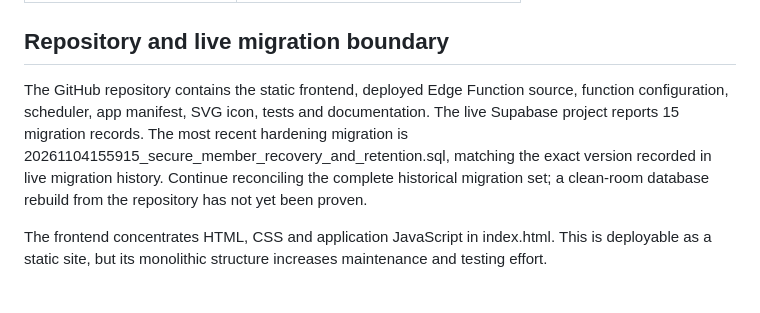
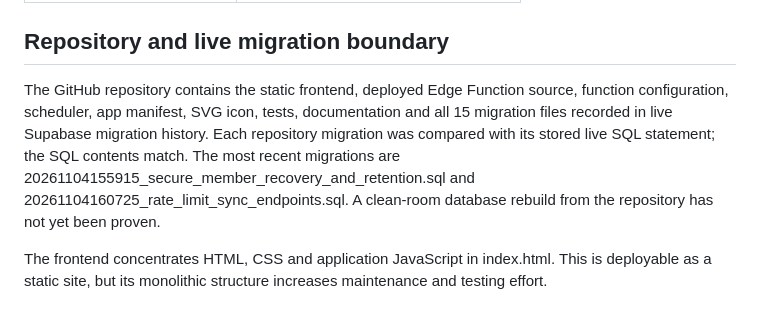
Before and after one commit to chloestyles70-afk/yarper, a Markdown page: docs/TECHNICAL_HANDOVER.md, the part around the change. GitHub-like rendering.

Commit message:
Record complete migration-history reconciliation

```diff
--- a/docs/TECHNICAL_HANDOVER.md
+++ b/docs/TECHNICAL_HANDOVER.md
@@ -16,7 +16,7 @@
 
 ## Repository and live migration boundary
 
-The GitHub repository contains the static frontend, deployed Edge Function source, function configuration, scheduler, app manifest, SVG icon, tests and documentation. The live Supabase project reports 15 migration records. The most recent hardening migration is 20261104155915_secure_member_recovery_and_retention.sql, matching the exact version recorded in live migration history. Continue reconciling the complete historical migration set; a clean-room database rebuild from the repository has not yet been proven.
+The GitHub repository contains the static frontend, deployed Edge Function source, function configuration, scheduler, app manifest, SVG icon, tests, documentation and all 15 migration files recorded in live Supabase migration history. Each repository migration was compared with its stored live SQL statement; the SQL contents match. The most recent migrations are 20261104155915_secure_member_recovery_and_retention.sql and 20261104160725_rate_limit_sync_endpoints.sql. A clean-room database rebuild from the repository has not yet been proven.
 
 The frontend concentrates HTML, CSS and application JavaScript in index.html. This is deployable as a static site, but its monolithic structure increases maintenance and testing effort.
 
```
